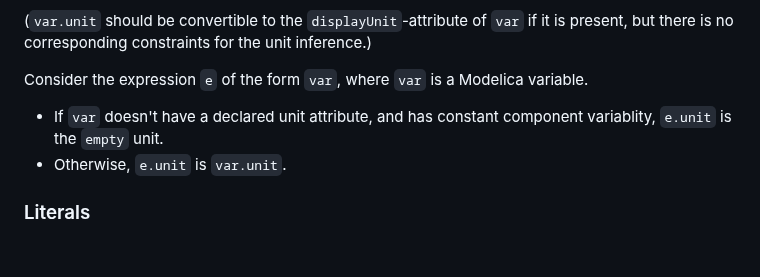
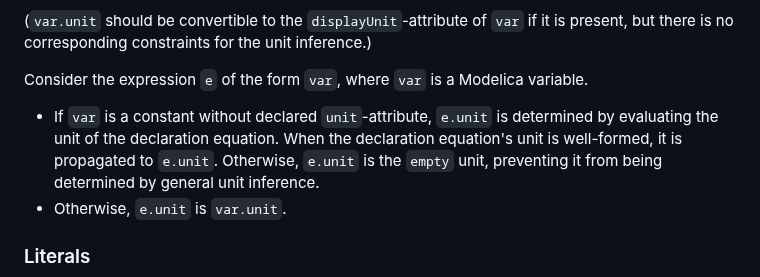
Before and after one commit to modelica/ModelicaSpecification, a Markdown page: RationaleMCP/0027/HindleyMilner.md, the part around the change. Rendered like a GitHub page; blank space fills up the shorter version.

Commit message:
Allow constants to take unit from declaration equation

```diff
--- a/RationaleMCP/0027/HindleyMilner.md
+++ b/RationaleMCP/0027/HindleyMilner.md
@@ -185,7 +185,9 @@ If `var` has a declared `unit`-attribute, `var.unit` must be equivalent to it.
 (`var.unit` should be convertible to the `displayUnit`-attribute of `var` if it is present, but there is no corresponding constraints for the unit inference.)
 
 Consider the expression `e` of the form `var`, where `var` is a Modelica variable.
-* If `var` doesn't have a declared unit attribute, and has constant component variablity, `e.unit` is the `empty` unit.
+* If `var` is a constant without declared `unit`-attribute, `e.unit` is determined by evaluating the unit of the declaration equation.
+  When the declaration equation's unit is well-formed, it is propagated to `e.unit`.
+  Otherwise, `e.unit` is the `empty` unit, preventing it from being determined by general unit inference.
 * Otherwise, `e.unit` is `var.unit`.
 
 ### Literals
```
